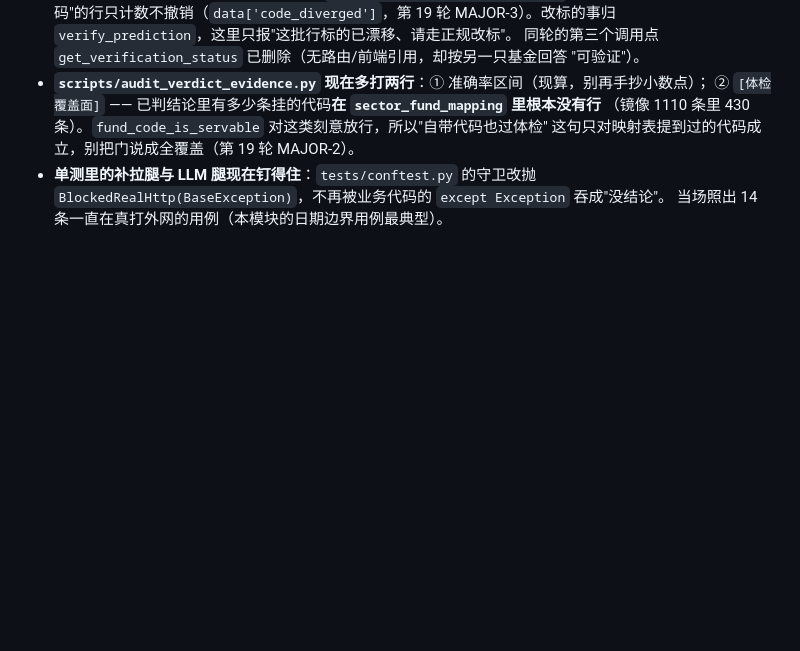
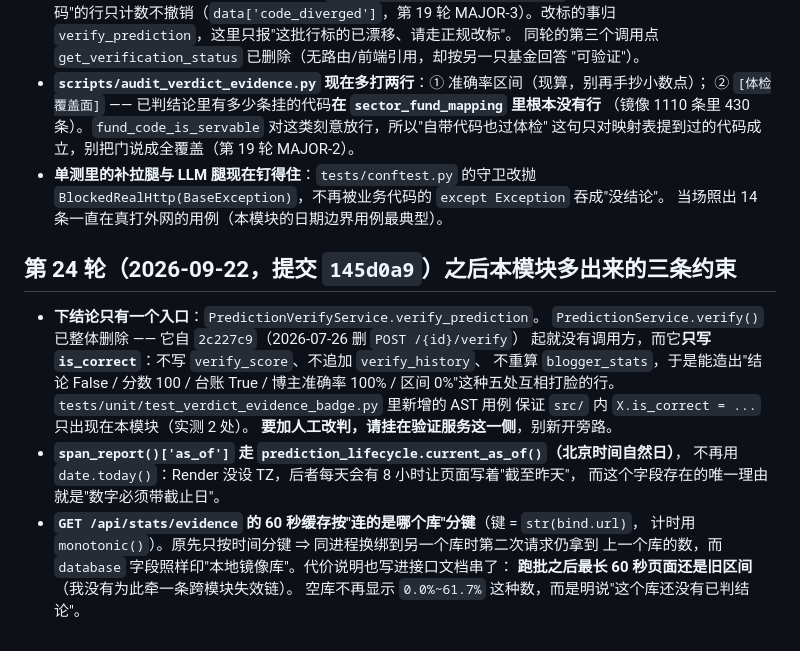
Before and after one commit to Lwb1397111398/fund-insight, a Markdown page: docs/模块总览/预测验证与准确率统计.md, the part around the change. Drawn GitHub-style; blank space fills up the shorter version.

```diff
--- a/docs/模块总览/预测验证与准确率统计.md
+++ b/docs/模块总览/预测验证与准确率统计.md
@@ -239,3 +239,21 @@
 - **单测里的补拉腿与 LLM 腿现在钉得住**：`tests/conftest.py` 的守卫改抛
   `BlockedRealHttp(BaseException)`，不再被业务代码的 `except Exception` 吞成"没结论"。
   当场照出 14 条一直在真打外网的用例（本模块的日期边界用例最典型）。
+
+## 第 24 轮（2026-09-22，提交 `145d0a9`）之后本模块多出来的三条约束
+
+- **下结论只有一个入口**：`PredictionVerifyService.verify_prediction`。
+  `PredictionService.verify()` 已整体删除 —— 它自 `2c227c9`（2026-07-26 删 `POST /{id}/verify`）
+  起就没有调用方，而它**只写 `is_correct`**：不写 `verify_score`、不追加 `verify_history`、
+  不重算 `blogger_stats`，于是能造出"结论 False / 分数 100 / 台账 True / 博主准确率 100% /
+  区间 0%"这种五处互相打脸的行。`tests/unit/test_verdict_evidence_badge.py` 里新增的 AST 用例
+  保证 `src/` 内 `X.is_correct = ...` 只出现在本模块（实测 2 处）。
+  **要加人工改判，请挂在验证服务这一侧**，别新开旁路。
+- **`span_report()['as_of']` 走 `prediction_lifecycle.current_as_of()`（北京时间自然日）**，
+  不再用 `date.today()`：Render 没设 TZ，后者每天会有 8 小时让页面写着"截至昨天"，
+  而这个字段存在的唯一理由就是"数字必须带截止日"。
+- **`GET /api/stats/evidence` 的 60 秒缓存按"连的是哪个库"分键**（键 = `str(bind.url)`，
+  计时用 `monotonic()`）。原先只按时间分键 ⇒ 同进程换绑到另一个库时第二次请求仍拿到
+  上一个库的数，而 `database` 字段照样印"本地镜像库"。代价说明也写进接口文档串了：
+  **跑批之后最长 60 秒页面还是旧区间**（我没有为此牵一条跨模块失效链）。
+  空库不再显示 `0.0%~61.7%` 这种数，而是明说"这个库还没有已判结论"。
```
Also changed, not shown: docs/模块总览/板块与基金匹配.md (+22 -0 lines).
